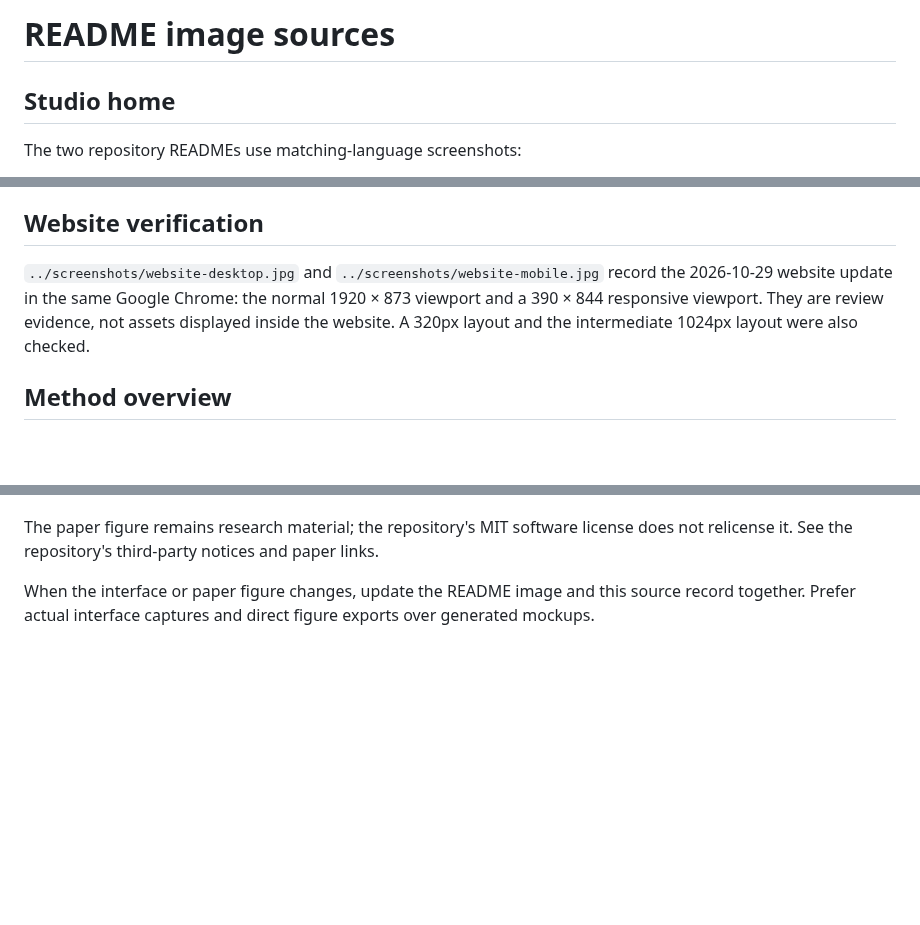
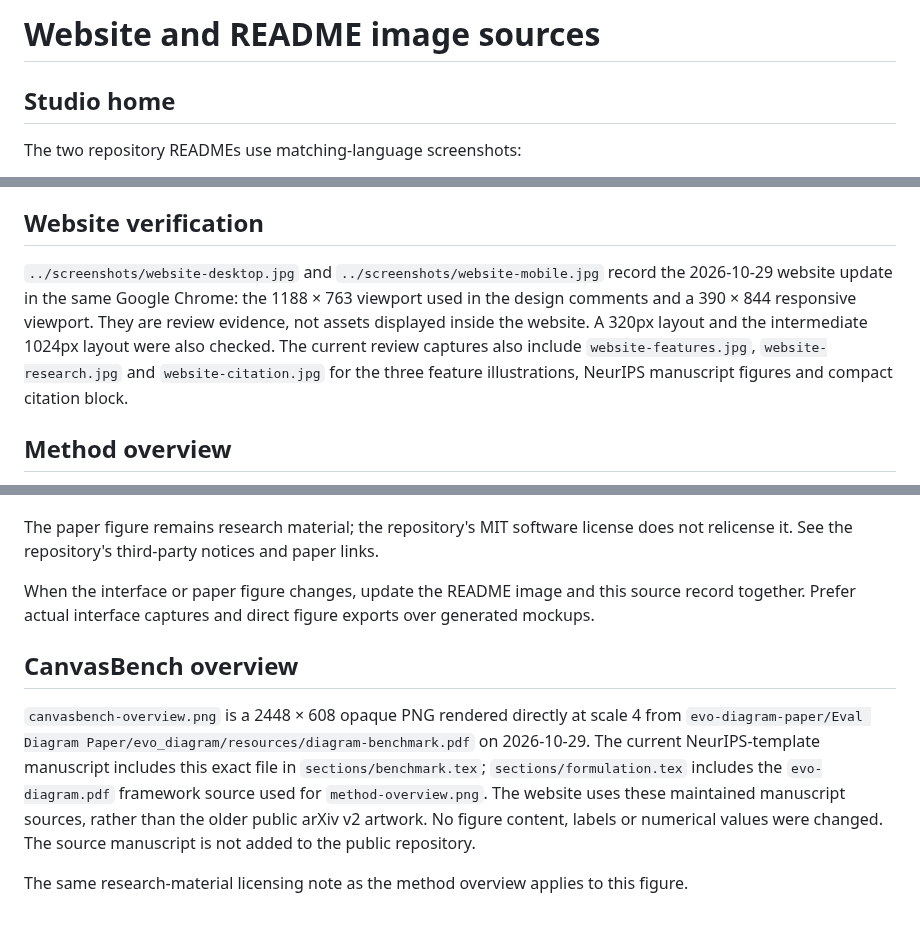
Before and after one commit to GeminiLight/EvoDesign, a Markdown page: docs/assets/README.md, 3 parts joined by grey strips. Rendered like a GitHub page; blank space fills up the shorter version.

Commit message:
feat: add paper figures and streamline website citation

```diff
--- a/docs/assets/README.md
+++ b/docs/assets/README.md
@@ -1,4 +1,4 @@
-# README image sources
+# Website and README image sources
 
 ## Studio home
 
@@ -17,7 +17,7 @@ The earlier `../screenshots/studio-home.png` and dark `workspace-preview.png` re
 
 ## Website verification
 
-`../screenshots/website-desktop.jpg` and `../screenshots/website-mobile.jpg` record the 2026-10-29 website update in the same Google Chrome: the normal 1920 × 873 viewport and a 390 × 844 responsive viewport. They are review evidence, not assets displayed inside the website. A 320px layout and the intermediate 1024px layout were also checked.
+`../screenshots/website-desktop.jpg` and `../screenshots/website-mobile.jpg` record the 2026-10-29 website update in the same Google Chrome: the 1188 × 763 viewport used in the design comments and a 390 × 844 responsive viewport. They are review evidence, not assets displayed inside the website. A 320px layout and the intermediate 1024px layout were also checked. The current review captures also include `website-features.jpg`, `website-research.jpg` and `website-citation.jpg` for the three feature illustrations, NeurIPS manuscript figures and compact citation block.
 
 ## Method overview
 
@@ -31,3 +31,9 @@ The earlier `../screenshots/studio-home.png` and dark `workspace-preview.png` re
 The paper figure remains research material; the repository's MIT software license does not relicense it. See the repository's third-party notices and paper links.
 
 When the interface or paper figure changes, update the README image and this source record together. Prefer actual interface captures and direct figure exports over generated mockups.
+
+## CanvasBench overview
+
+`canvasbench-overview.png` is a 2448 × 608 opaque PNG rendered directly at scale 4 from `evo-diagram-paper/Eval Diagram Paper/evo_diagram/resources/diagram-benchmark.pdf` on 2026-10-29. The current NeurIPS-template manuscript includes this exact file in `sections/benchmark.tex`; `sections/formulation.tex` includes the `evo-diagram.pdf` framework source used for `method-overview.png`. The website uses these maintained manuscript sources, rather than the older public arXiv v2 artwork. No figure content, labels or numerical values were changed. The source manuscript is not added to the public repository.
+
+The same research-material licensing note as the method overview applies to this figure.
```
Also changed, not shown: WEBSITE.md (+5 -3 lines), docs/assets/canvasbench-overview.png (added), docs/screenshots/website-citation.jpg (added), docs/screenshots/website-desktop.jpg, docs/screenshots/website-features.jpg (added), docs/screenshots/website-mobile.jpg, docs/screenshots/website-research.jpg (added), 4 other files.
